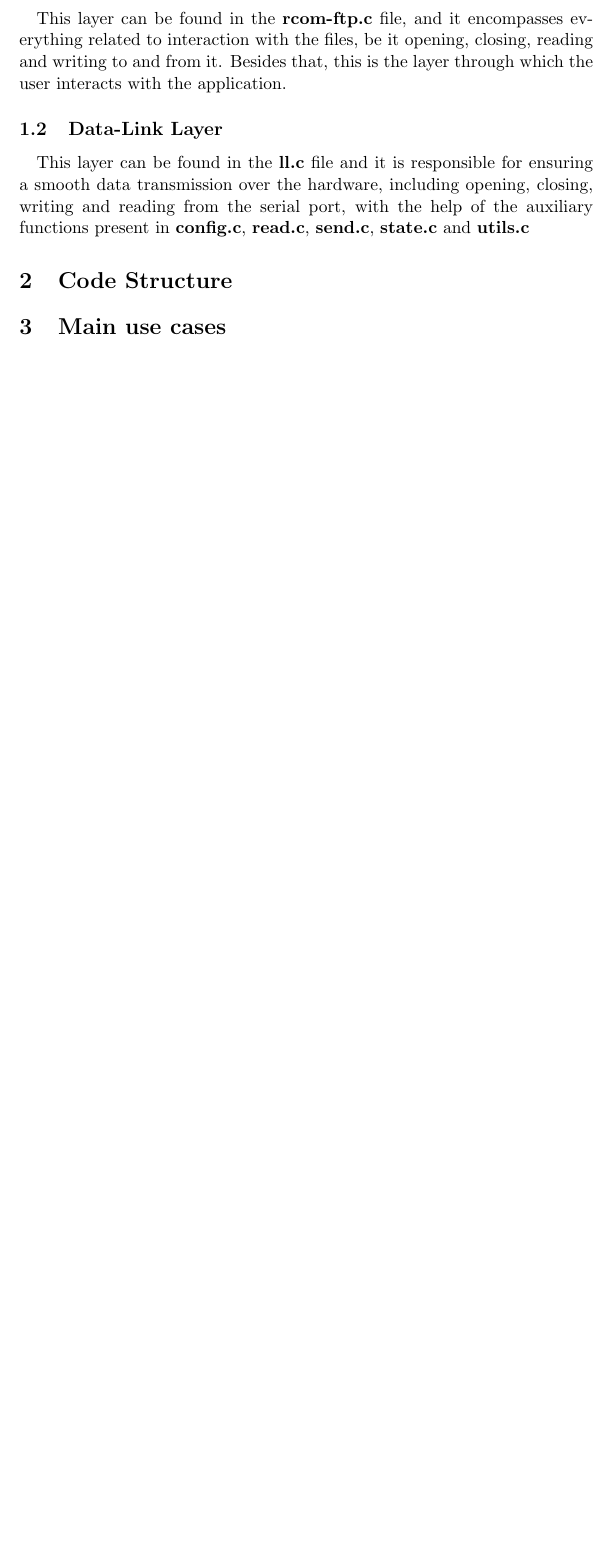
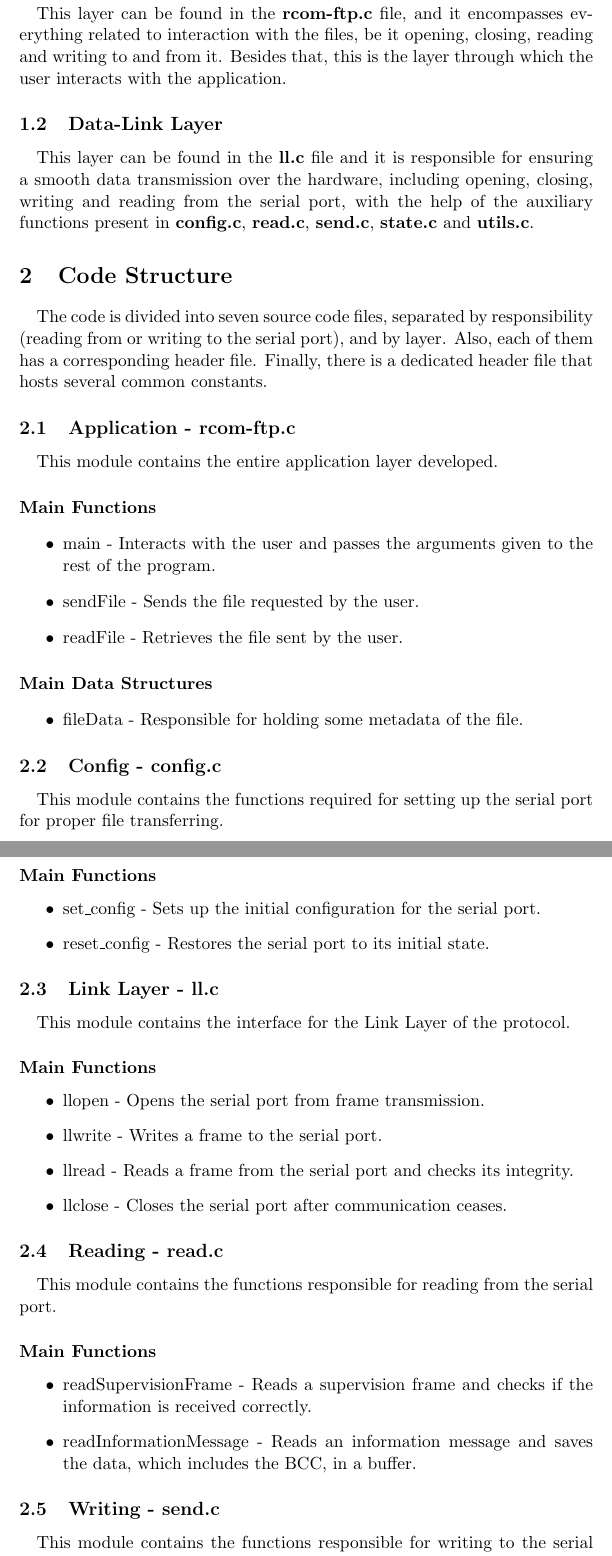
Before and after one commit to Retchut/rcom-data-link-protocol, a LaTeX document (docs/report.tex): part of page 3 of 3 before the commit and two parts of pages 3 and 4 of 6 after it, the two joined at a grey line, cut so that both start at the same text, the shorter picture padded with empty space. Compiled offline with pdfLaTeX.

Commit message:
Adds Code Structure to final Report

```diff
--- a/docs/report.tex
+++ b/docs/report.tex
@@ -47,6 +47,65 @@ The application consists of two main layers, one to interact with the file to be
 
 \subsection{Data-Link Layer}
 
-\paragraph{}This layer can be found in the \textbf{ll.c} file and it is responsible for ensuring a smooth data transmission over the hardware, including opening, closing, writing and reading from the serial port, with the help of the auxiliary functions present in \textbf{config.c}, \textbf{read.c}, \textbf{send.c}, \textbf{state.c} and \textbf{utils.c}
+\paragraph{}This layer can be found in the \textbf{ll.c} file and it is responsible for ensuring a smooth data transmission over the hardware, including opening, closing, writing and reading from the serial port, with the help of the auxiliary functions present in \textbf{config.c}, \textbf{read.c}, \textbf{send.c}, \textbf{state.c} and \textbf{utils.c}.
 
 \section{Code Structure}
+
+\paragraph{}The code is divided into seven source code files, separated by responsibility (reading from or writing to the serial port), and by layer. Also, each of them has a corresponding header file. Finally, there is a dedicated header file that hosts several common constants.
+
+\subsection{Application - rcom-ftp.c}
+
+\paragraph{}This module contains the entire application layer developed.
+
+\paragraph{Main Functions}
+
+\begin{itemize}
+        \item{main - Interacts with the user and passes the arguments given to the rest of the program.}
+        \item{sendFile - Sends the file requested by the user.}
+        \item{readFile - Retrieves the file sent by the user.}
+\end{itemize}
+
+\paragraph{Main Data Structures}
+
+\begin{itemize}
+        \item{fileData - Responsible for holding some metadata of the file.}
+\end{itemize}
+
+\subsection{Config - config.c}
+
+\paragraph{}This module contains the functions required for setting up the serial port for proper file transferring.
+
+\paragraph{Main Functions}
+
+\begin{itemize}
+        \item{set\_config - Sets up the initial configuration for the serial port.}
+        \item{reset\_config - Restores the serial port to its initial state.}
+\end{itemize}
+
+\subsection{Link Layer - ll.c}
+
+\paragraph{}This module contains the interface for the Link Layer of the protocol.
+
+\paragraph{Main Functions}
+
+\begin{itemize}
+        \item{llopen - Opens the serial port from frame transmission.}
+        \item{llwrite - Writes a frame to the serial port.}
+        \item{llread - Reads a frame from the serial port and checks its integrity.}
+        \item{llclose - Closes the serial port after communication ceases.}
+\end{itemize}
+
+\subsection{Reading - read.c}
+
+\paragraph{}This module contains the functions responsible for reading from the serial port.
+
+\paragraph{Main Functions}
+
+\begin{itemize}
+        \item{readSupervisionFrame - Reads a supervision frame and checks if the information is received correctly.}
+        \item{readInformationMessage - Reads an information message and saves the data, which includes the BCC, in a buffer.}
+\end{itemize}
+
+\subsection{Writing - send.c}
+
+\paragraph{}This module contains the functions responsible for writing to the serial port.
@@ -52,0 +130 @@ The application consists of two main layers, one to interact with the file to be
+\paragraph{Main Data Structures}
```
Also changed, not shown: docs/report.pdf, docs/report.tex (38 more changed lines).
